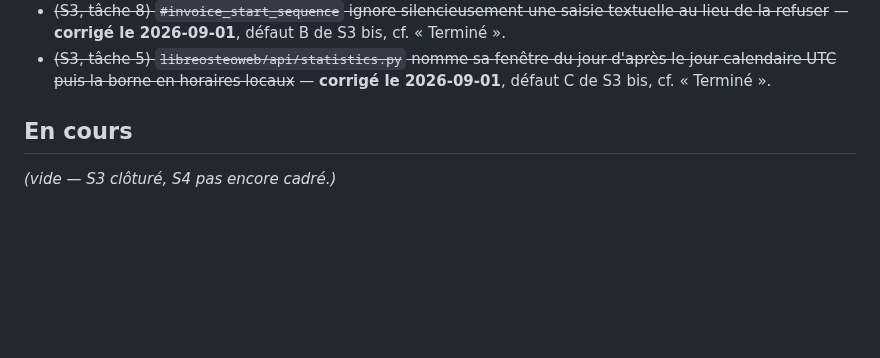
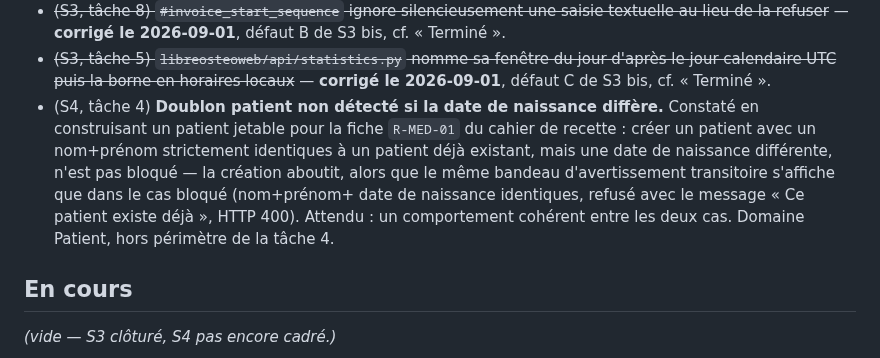
Before and after one commit to githubf-tfr/libreosteo, a Markdown page: KANBAN.md, the part around the change. GitHub-like rendering; blank space fills up the shorter version.

Commit message:
docs: corriger la note du chapitre 1 sur le champ Qualite, consigner le doublon patient (S4, tache 4)
Corrige la contradiction chapitre 1 / R-THE-01 : le champ Qualite porte bien un
label statique Django ("Qualite"), verifie contre user-profile.html, displays.py
et le .po. Consigne dans KANBAN.md le defaut applicatif observe pendant Task 4
(doublon patient non bloque si la date de naissance differe), releve du domaine
Patient, hors perimetre de cette tache.

Co-Authored-By: Claude Opus 5 <noreply@anthropic.com>

```diff
--- a/KANBAN.md
+++ b/KANBAN.md
@@ -165,6 +165,14 @@ en permanence ce lien comme non suivi. Défaut hérité de l'amont, non corrigé
 - ~~(S3, tâche 5) `libreosteoweb/api/statistics.py` nomme sa fenêtre du jour d'après le
   jour calendaire UTC puis la borne en horaires locaux~~ — **corrigé le 2026-09-01**,
   défaut C de S3 bis, cf. « Terminé ».
+- (S4, tâche 4) **Doublon patient non détecté si la date de naissance diffère.** Constaté
+  en construisant un patient jetable pour la fiche `R-MED-01` du cahier de recette : créer
+  un patient avec un nom+prénom strictement identiques à un patient déjà existant, mais
+  une date de naissance différente, n'est pas bloqué — la création aboutit, alors que le
+  même bandeau d'avertissement transitoire s'affiche que dans le cas bloqué (nom+prénom+
+  date de naissance identiques, refusé avec le message « Ce patient existe déjà »,
+  HTTP 400). Attendu : un comportement cohérent entre les deux cas. Domaine Patient, hors
+  périmètre de la tâche 4.
 
 ## En cours
 
```
Also changed, not shown: docs/recette.md (+1 -1 lines).
